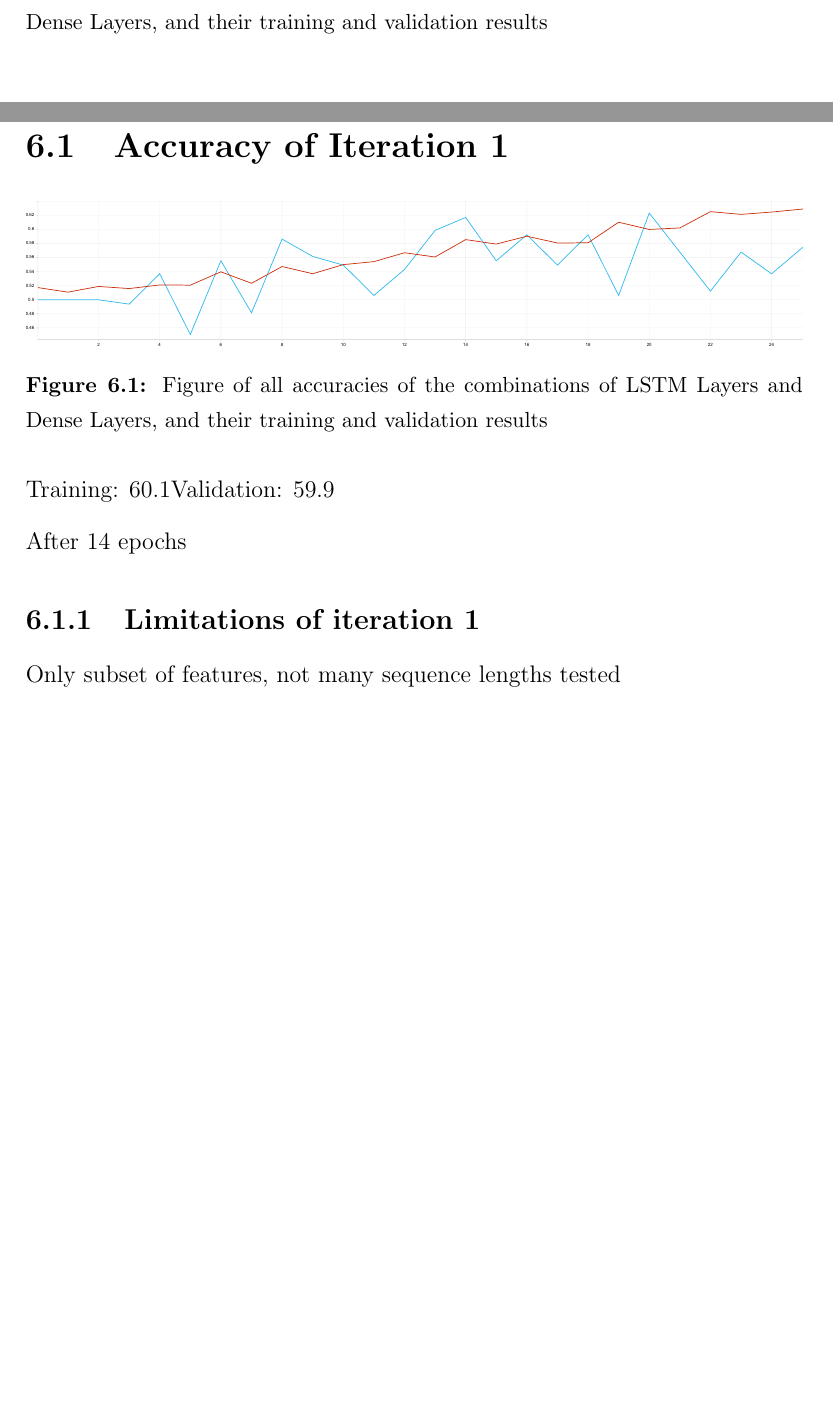
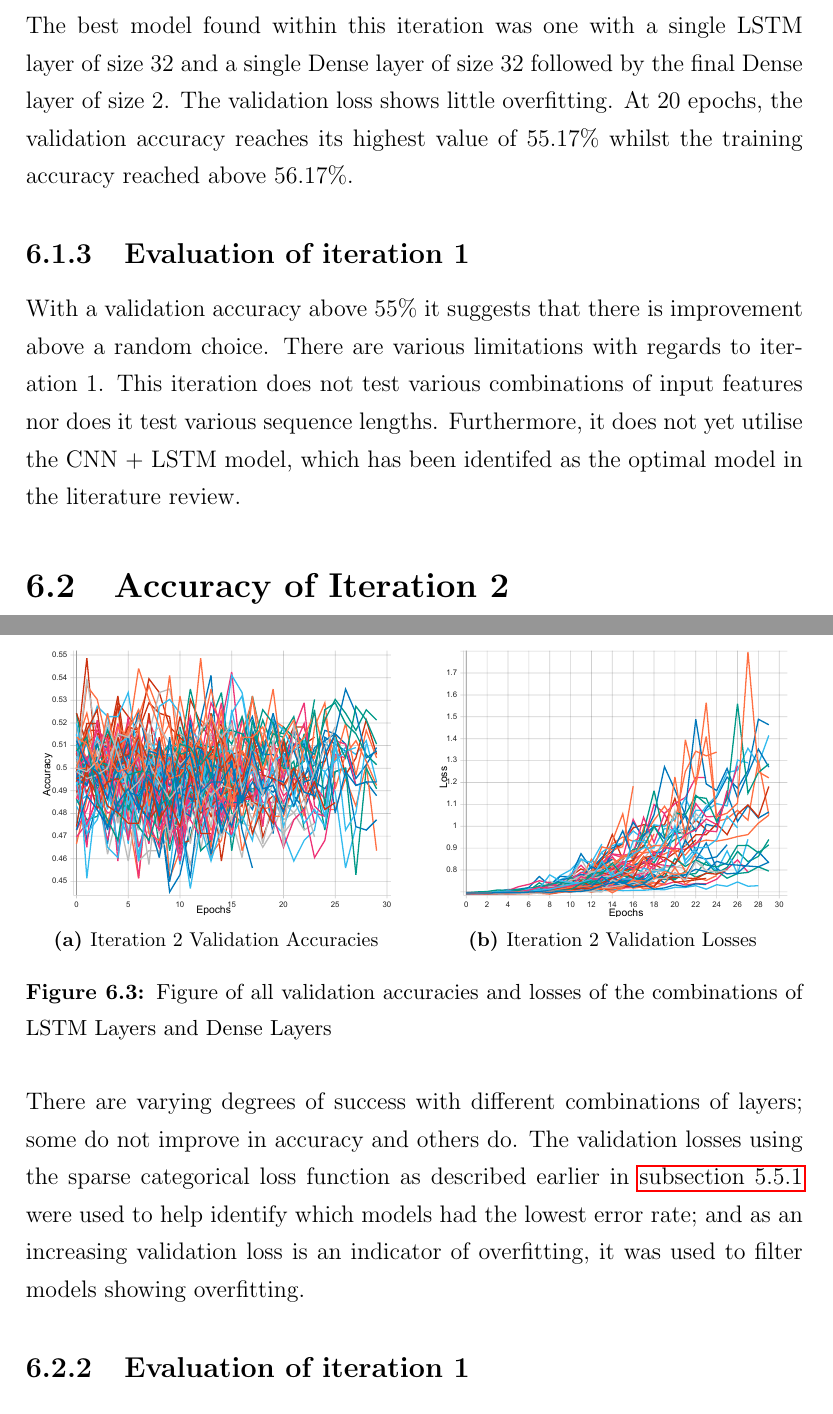
Before and after one commit to Alvie/predicting-stocks-fyp, a LaTeX thesis (latex_document/main.tex, which reads latex_document/artefact-design.tex, latex_document/results.tex): two parts of pages 36 and 39 of 46 before the commit and two parts of pages 41 and 42 of 49 after it, joined at a grey line, cut at the place of the change, the shorter picture padded with empty space. The pictures show the PDF file latex_document/main.pdf that the author committed with the source.

Commit message:
Update document

```diff
--- a/latex_document/artefact-design.tex
+++ b/latex_document/artefact-design.tex
@@ -223 +196,0 @@ The following models were created and compared with the following variables:
-\begin{figure}[h]
@@ -240 +196,0 @@ The next layer is a Dense layer, with an input shape of (None, 64).
-\begin{figure}[h]
--- a/latex_document/results.tex
+++ b/latex_document/results.tex
@@ -1,3 +1,2 @@
 \chapter{Results and evaluation} \label{chap:results}
 \section{Accuracy of Iteration 1}
-\begin{figure}[h]
@@ -4,12 +7,36 @@
+\begin{figure}[ht]
     \centering
-    \includegraphics[width=\columnwidth]{figures/results/iteration1_3lstm64_2dense128_accuracy.pdf}
-    \caption[Figure of accuracies of various layer variables for Iteration 1]{Figure of all accuracies of the combinations of LSTM Layers and Dense Layers, and their training and validation results}
-    \label{fig:model}
+    \subfloat[\centering Iteration 1 Validation Accuracies]{{\includegraphics[width=0.45\columnwidth]{figures/results/iteration1_all_accuracy.pdf}}}%
+    \qquad
+    \subfloat[\centering Iteration 1 Validation Losses]{{\includegraphics[width=0.45\columnwidth]{figures/results/iteration1_all_loss.pdf}}}%
+
+    \caption[Figure of accuracies and losses for Iteration 1]{Figure of all validation accuracies and losses of the combinations of LSTM Layers and Dense Layers}
+    \label{fig:iteration1_all_accuracy}
 \end{figure}
+\FloatBarrier
 
-Training: 60.1%\\
-Validation: 59.9%
+There are varying degrees of success with different combinations of layers; some do not improve in accuracy and others do.
+The validation losses using the sparse categorical loss function as described earlier in \autoref{ssec:iteration1:ai_model}
+were used to help identify which models had the lowest error rate; and as an increasing validation
+loss is an indicator of overfitting, it was used to filter models showing overfitting.
 
-After 14 epochs
-\subsection{Limitations of iteration 1}
-Only subset of features, not many sequence lengths tested
+\subsection{Accuracies of the best result}
+\begin{figure}[ht]
+    \centering
+    \subfloat[\centering Iteration 1 Validation Accuracies]{{\includegraphics[width=0.45\columnwidth]{figures/results/iteration1_1lstm32_2dense32_accuracy.pdf}}}%
+    \qquad
+    \subfloat[\centering Iteration 1 Validation Losses]{{\includegraphics[width=0.45\columnwidth]{figures/results/iteration1_1lstm32_2dense32_loss.pdf}}}%
+    \caption[Figure of losses of the best model for Iteration 1]{Figure of losses of the best model of Iteration 1}
+    \label{fig:iteration1_best_loss}
+\end{figure}
+\FloatBarrier
+The best model found within this iteration was one with a single LSTM layer of size 32 and a single Dense layer of size 32 followed
+by the final Dense layer of size 2. The validation loss shows little overfitting. At 20 epochs, the validation accuracy
+reaches its highest value of 55.17\% whilst the training accuracy reached above 56.17\%.
+\subsection{Evaluation of iteration 1}
+With a validation accuracy above 55\% it suggests that there is improvement above a random choice.
+There are various limitations with regards to iteration 1. This iteration does not test various combinations of input features nor does
+it test various sequence lengths. Furthermore, it does not yet utilise the CNN + LSTM model, which has been identifed as the optimal model
+in the literature review.
+
+\section{Accuracy of Iteration 2}
@@ -15,0 +47,17 @@ Only subset of features, not many sequence lengths tested
+\begin{figure}[ht]
+    \centering
+    \subfloat[\centering Iteration 2 Validation Accuracies]{{\includegraphics[width=0.45\columnwidth]{figures/results/iteration2_all_accuracy.pdf}}}%
+    \qquad
+    \subfloat[\centering Iteration 2 Validation Losses]{{\includegraphics[width=0.45\columnwidth]{figures/results/iteration2_all_loss.pdf}}}%
+
+    \caption[Figure of accuracies and losses for Iteration 1]{Figure of all validation accuracies and losses of the combinations of LSTM Layers and Dense Layers}
+    \label{fig:iteration1_all_accuracy}
+\end{figure}
+\FloatBarrier
+
+There are varying degrees of success with different combinations of layers; some do not improve in accuracy and others do.
+The validation losses using the sparse categorical loss function as described earlier in \autoref{ssec:iteration1:ai_model}
+were used to help identify which models had the lowest error rate; and as an increasing validation
+loss is an indicator of overfitting, it was used to filter models showing overfitting.
+
+\subsection{Evaluation of iteration 1}
```
Also changed, not shown: latex_document/main.tex (+1 -0 lines), latex_document/figures/results/iteration1_1lstm32_2dense32_accuracy.pdf (added), latex_document/figures/results/iteration1_1lstm32_2dense32_accuracy.svg (added), latex_document/figures/results/iteration1_1lstm32_2dense32_loss.pdf (added), latex_document/figures/results/iteration1_1lstm32_2dense32_loss.svg (added), latex_document/figures/results/iteration1_all_accuracy.pdf, latex_document/figures/results/iteration1_all_accuracy.svg, latex_document/figures/results/iteration1_all_loss.pdf (added), latex_document/figures/results/iteration1_all_loss.svg, latex_document/figures/results/iteration1_model.png (added), latex_document/figures/results/iteration2_all_accuracy.pdf (added), latex_document/figures/results/iteration2_all_accuracy.svg, latex_document/figures/results/iteration2_all_loss.pdf (added), latex_document/figures/results/iteration2_all_loss.svg, 5 more files.
